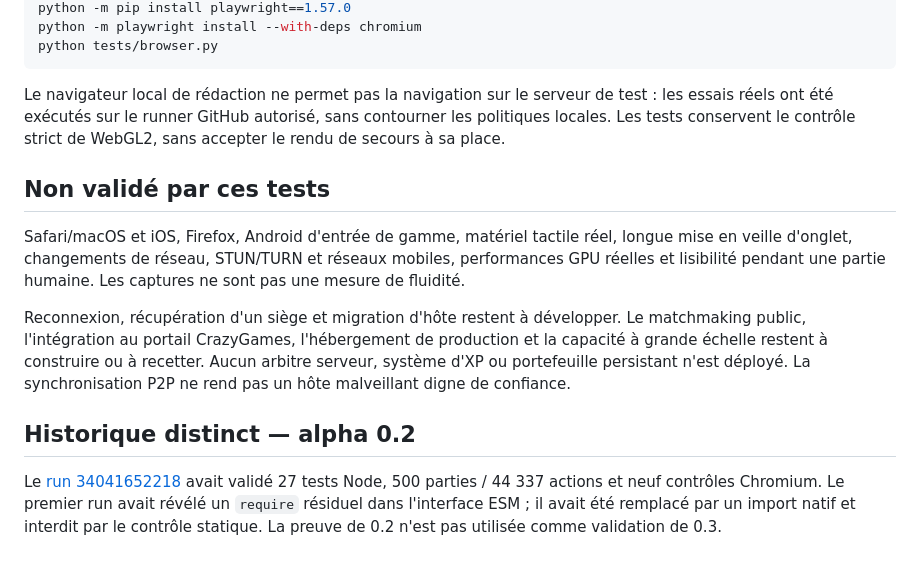
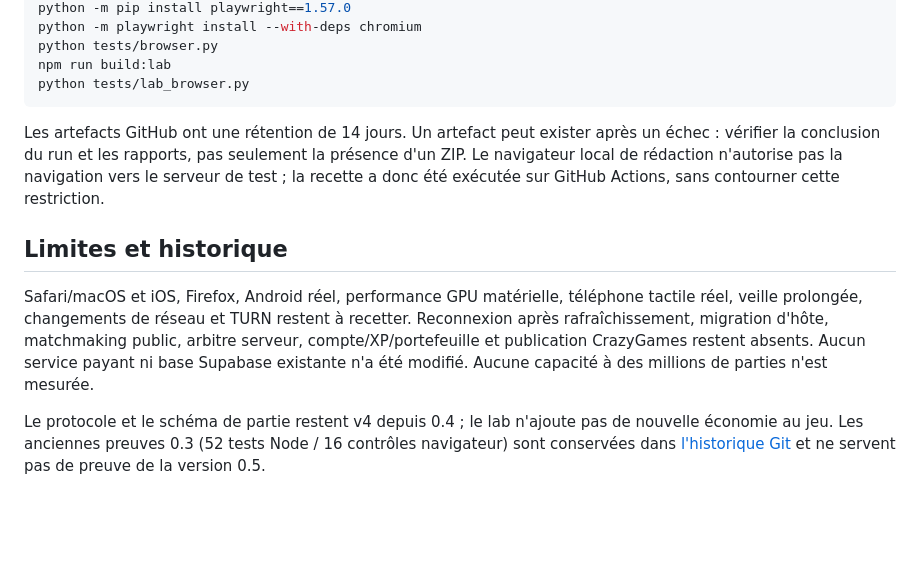
Before and after one commit to mc-datanalytics/dicestrict, a Markdown page: docs/VALIDATION.md, the part around one of its changes. Drawn GitHub-style; blank space fills up the shorter version.

````diff
--- a/docs/VALIDATION.md
+++ b/docs/VALIDATION.md
@@ -49,16 +56,14 @@ npm run build
 python -m pip install playwright==1.57.0
 python -m playwright install --with-deps chromium
 python tests/browser.py
+npm run build:lab
+python tests/lab_browser.py
 ```
 
-Le navigateur local de rédaction ne permet pas la navigation sur le serveur de test : les essais réels ont été exécutés sur le runner GitHub autorisé, sans contourner les politiques locales. Les tests conservent le contrôle strict de WebGL2, sans accepter le rendu de secours à sa place.
+Les artefacts GitHub ont une rétention de 14 jours. Un artefact peut exister après un échec : vérifier la conclusion du run et les rapports, pas seulement la présence d'un ZIP. Le navigateur local de rédaction n'autorise pas la navigation vers le serveur de test ; la recette a donc été exécutée sur GitHub Actions, sans contourner cette restriction.
 
-## Non validé par ces tests
+## Limites et historique
 
-Safari/macOS et iOS, Firefox, Android d'entrée de gamme, matériel tactile réel, longue mise en veille d'onglet, changements de réseau, STUN/TURN et réseaux mobiles, performances GPU réelles et lisibilité pendant une partie humaine. Les captures ne sont pas une mesure de fluidité.
+Safari/macOS et iOS, Firefox, Android réel, performance GPU matérielle, téléphone tactile réel, veille prolongée, changements de réseau et TURN restent à recetter. Reconnexion après rafraîchissement, migration d'hôte, matchmaking public, arbitre serveur, compte/XP/portefeuille et publication CrazyGames restent absents. Aucun service payant ni base Supabase existante n'a été modifié. Aucune capacité à des millions de parties n'est mesurée.
 
-Reconnexion, récupération d'un siège et migration d'hôte restent à développer. Le matchmaking public, l'intégration au portail CrazyGames, l'hébergement de production et la capacité à grande échelle restent à construire ou à recetter. Aucun arbitre serveur, système d'XP ou portefeuille persistant n'est déployé. La synchronisation P2P ne rend pas un hôte malveillant digne de confiance.
-
-## Historique distinct — alpha 0.2
-
-Le [run 34041652218](https://github.com/mc-datanalytics/dicestrict/actions/runs/34041652218) avait validé 27 tests Node, 500 parties / 44 337 actions et neuf contrôles Chromium. Le premier run avait révélé un `require` résiduel dans l'interface ESM ; il avait été remplacé par un import natif et interdit par le contrôle statique. La preuve de 0.2 n'est pas utilisée comme validation de 0.3.
+Le protocole et le schéma de partie restent v4 depuis 0.4 ; le lab n'ajoute pas de nouvelle économie au jeu. Les anciennes preuves 0.3 (52 tests Node / 16 contrôles navigateur) sont conservées dans [l'historique Git](https://github.com/mc-datanalytics/dicestrict/blob/45949c36c106213ddb4e0e6e952ddc3f04212c68/docs/VALIDATION.md) et ne servent pas de preuve de la version 0.5.
````
Also changed, not shown: other parts of docs/VALIDATION.md (+40 -33 lines), CHANGELOG.md (+2 -1 lines), README.md (+1 -1 lines).
